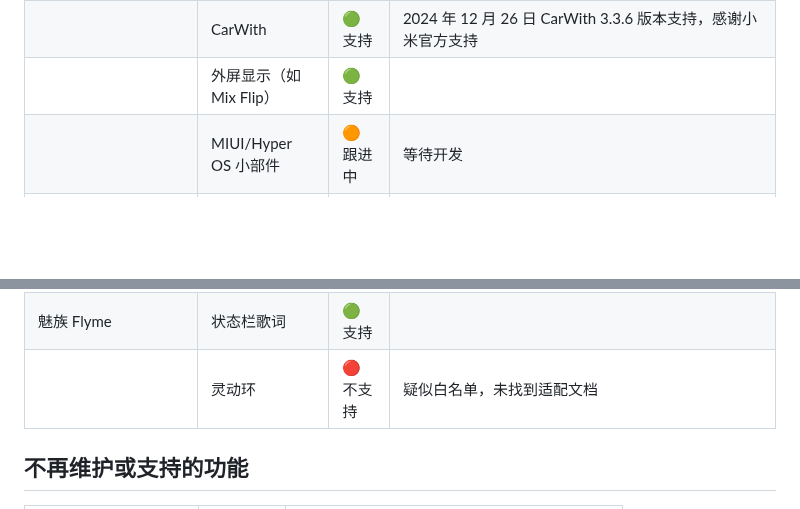
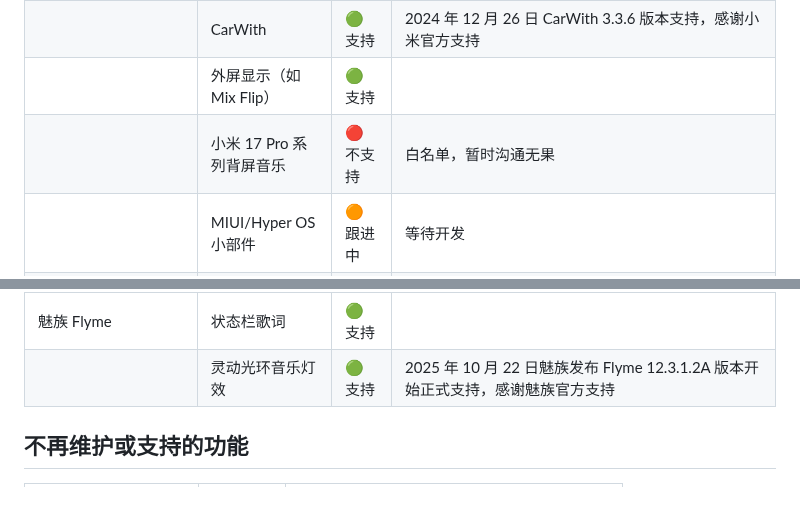
Before and after one commit to Moriafly/SaltPlayerSource, a Markdown page: README-zh-hans.md, 2 parts joined by grey strips. GitHub-like rendering; blank space fills up the shorter version.

Commit message:
更新 README

```diff
--- a/README-zh-hans.md
+++ b/README-zh-hans.md
@@ -54,6 +54,7 @@ Salt Player *for Android* 需要 Android 6.0 及以上系统，支持 arm-v8a
 | 小米 MIUI/Hyper OS | 小米妙播 | 🟢 支持 | 1. 调用小米妙播功能需要 MIUI 12 及以上版本，点击 Salt Player 播放界面右上角按钮自动跳转 <br> 2. 此功能基于小米投屏相关系统组件，若无效请检测是否禁用了相关组件 |
 | | CarWith | 🟢 支持 | 2024 年 12 月 26 日 CarWith 3.3.6 版本支持，感谢小米官方支持 |
 | | 外屏显示（如 Mix Flip） | 🟢 支持 | |
+| | 小米 17 Pro 系列背屏音乐 | 🔴 不支持 | 白名单，暂时沟通无果 |
 | | MIUI/Hyper OS 小部件 | 🟠 跟进中 | 等待开发 |
 | 华为鸿蒙 | 音乐控制中心 | 🔴 不支持 | 白名单控制以及未发现适配文档，联系沟通无果 |
 | vivo OriginOS/Funtouch OS  | joviincar 智能车载 | 🟢 支持 | 1. 2024 年 8 月 29 日 vivo 智能车载 V4.0.7.3 版本添加了对 Salt Player 的支持，感谢向 vivo 反馈的用户和 vivo 的官方支持 <br> 2. 体验版，暂时不支持 joviincar 的歌词显示（不清楚适配方法），可通过车载蓝牙歌词模拟 |
@@ -61,7 +62,7 @@ Salt Player *for Android* 需要 Android 6.0 及以上系统，支持 arm-v8a
 | | 原子随身听 | 🔴 不支持 | 疑似白名单，未找到适配文档 <br> [#749](https://github.com/Moriafly/SaltPlayerSource/issues/749) |
 | OPPO ColorOS | 流体云 | 🟢 支持 | 2024 年 11 月 4 日起逐步灰度测试，感谢 OPPO 官方支持 |
 | 魅族 Flyme | 状态栏歌词 | 🟢 支持 | |
-| | 灵动环 | 🔴 不支持 | 疑似白名单，未找到适配文档 |
+| | 灵动光环音乐灯效 | 🟢 支持 | 2025 年 10 月 22 日魅族发布 Flyme 12.3.1.2A 版本开始正式支持，感谢魅族官方支持 |
 
 ## 不再维护或支持的功能
 
```
Also changed, not shown: README.md (+8 -8 lines).
